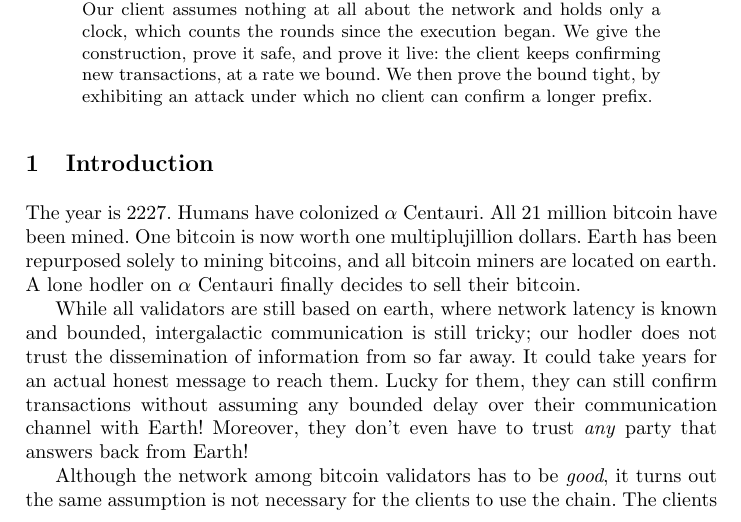
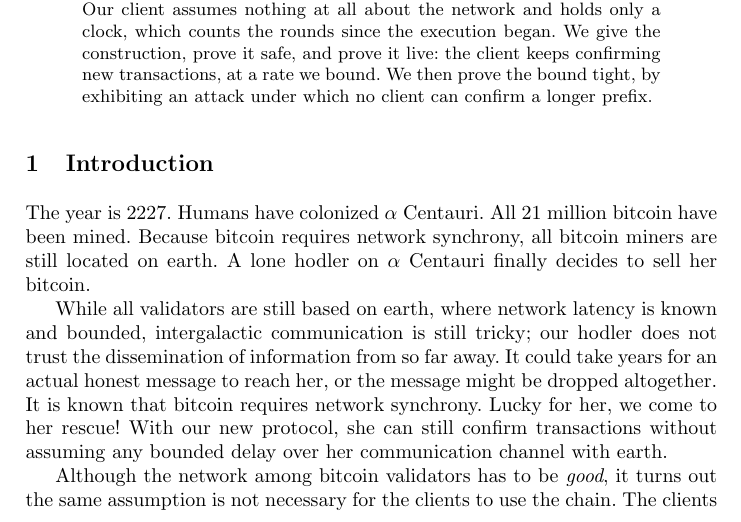
Before and after one commit to Oodysseass/btc-lc-psync, a LaTeX paper (main.tex, which reads 01introduction.tex): part of page 1 of 28, cut so that both start at the same text. Compiled offline with pdfLaTeX.

Commit message:
Pass over intro

```diff
--- a/01introduction.tex
+++ b/01introduction.tex
@@ -2,18 +2,19 @@
 \label{sec.intro}
 
 The year is 2227. Humans have colonized $\alpha$ Centauri. All 21 million
-bitcoin have been mined. One bitcoin is now worth one multiplujillion dollars.
-Earth has been repurposed solely to mining bitcoins, and all bitcoin miners are
-located on earth. A lone hodler on $\alpha$ Centauri finally decides to sell
-their bitcoin.
+bitcoin have been mined.
+Because bitcoin requires network synchrony, all bitcoin miners are
+still located on earth. A lone hodler on $\alpha$ Centauri finally decides to sell
+her bitcoin.
 
 While all validators are still based on earth, where network latency is known
 and bounded, intergalactic communication is still tricky; our hodler does not
 trust the dissemination of information from so far away. It could take years for
-an actual honest message to reach them. Lucky for them, they can still confirm
-transactions without assuming any bounded delay over their communication channel
-with Earth! Moreover, they don't even have to trust \emph{any} party that
-answers back from Earth!
+an actual honest message to reach her, or the message might be dropped altogether.
+It is known that bitcoin requires network synchrony.
+Lucky for her, we come to her rescue! With our new protocol, she can still confirm
+transactions without assuming any bounded delay over her communication channel
+with earth.
 
 Although the network among bitcoin validators has to be \emph{good}, it turns
 out the same assumption is not necessary for the clients to use the chain. The
```
